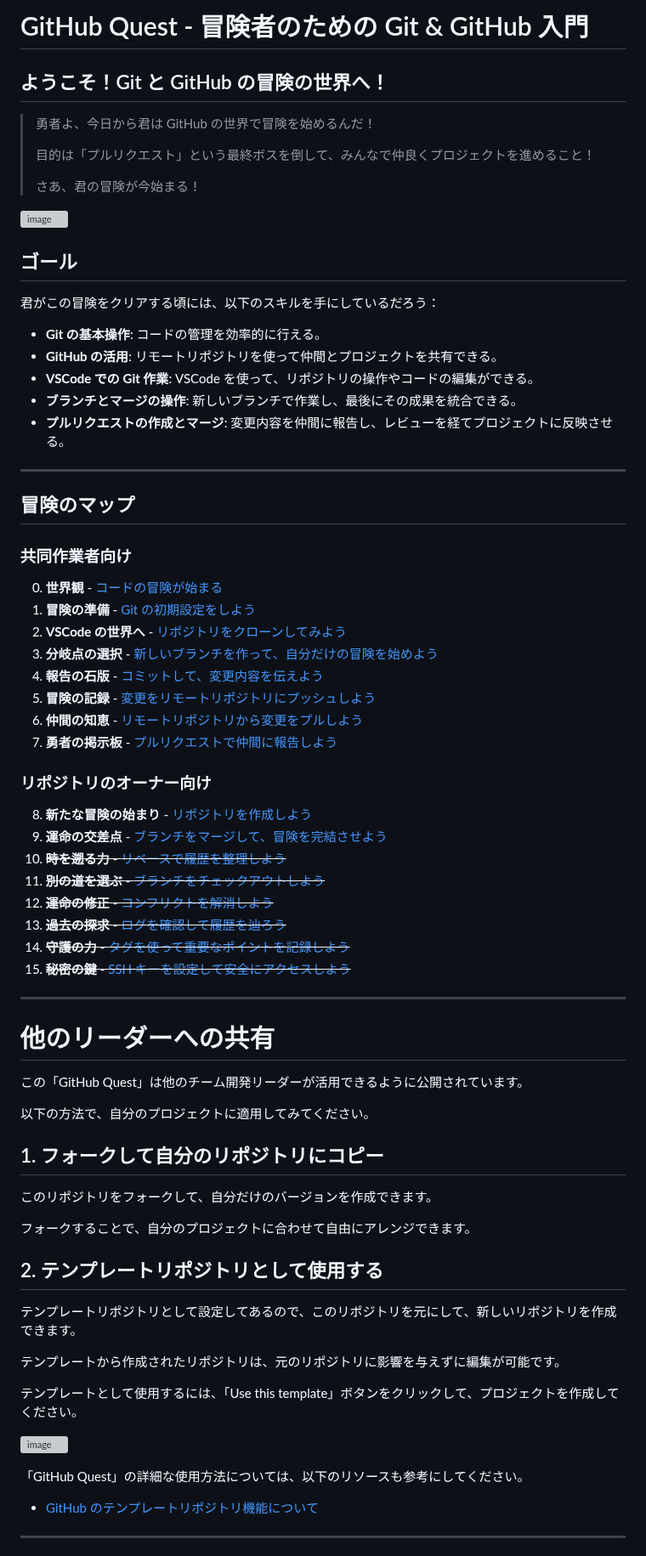
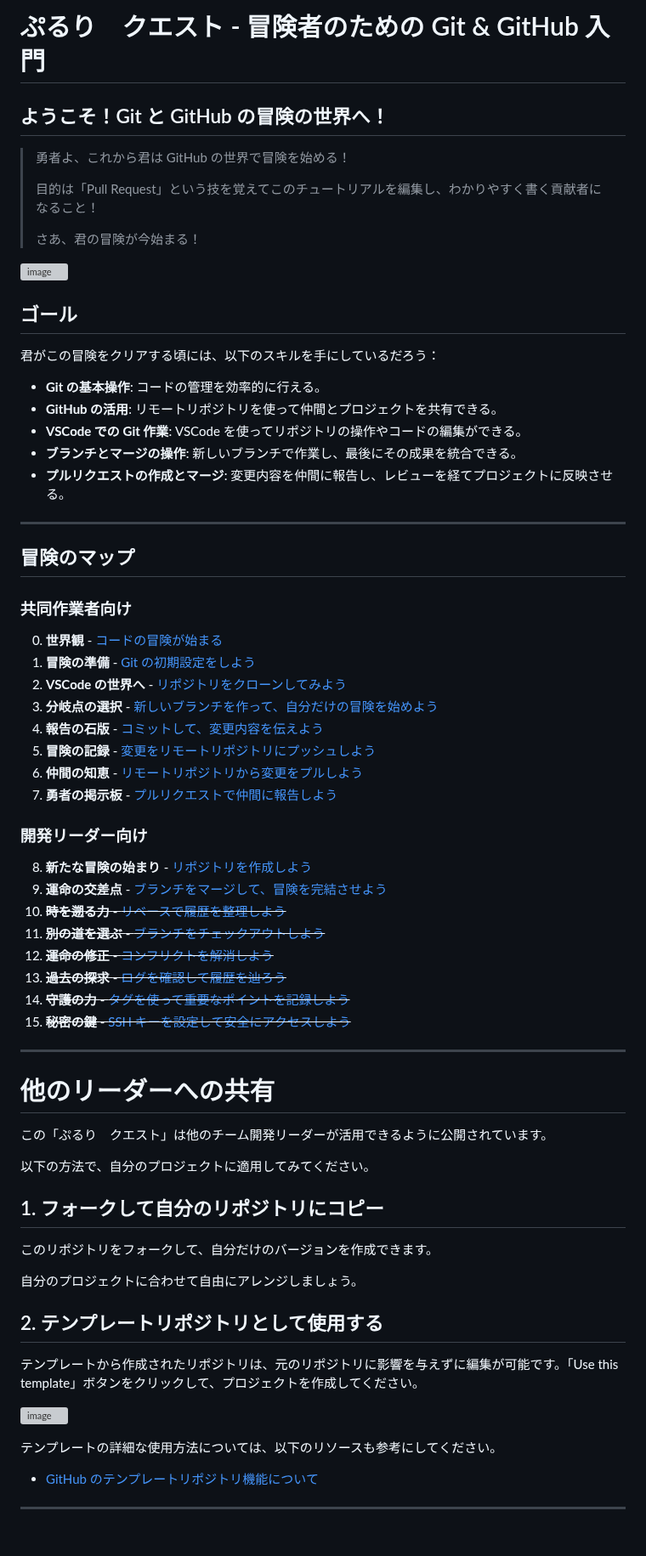
Before and after one commit to airu3/pre-quest, a Markdown page: README.md, the part around one of its changes. Shown at 85% size. Rendered like a GitHub page; grey boxes are pictures that could not be loaded.

```diff
--- a/README.md
+++ b/README.md
@@ -1,10 +1,10 @@
-# GitHub Quest - 冒険者のための Git & GitHub 入門
+# ぷるり　クエスト - 冒険者のための Git & GitHub 入門
 
 ## ようこそ！Git と GitHub の冒険の世界へ！
 
-> 勇者よ、今日から君は GitHub の世界で冒険を始めるんだ！
+> 勇者よ、これから君は GitHub の世界で冒険を始める！
 >
-> 目的は「プルリクエスト」という最終ボスを倒して、みんなで仲良くプロジェクトを進めること！
+> 目的は「Pull Request」という技を覚えてこのチュートリアルを編集し、わかりやすく書く貢献者になること！
 >
 > さあ、君の冒険が今始まる！
 
@@ -16,7 +16,7 @@
 
 - **Git の基本操作**: コードの管理を効率的に行える。
 - **GitHub の活用**: リモートリポジトリを使って仲間とプロジェクトを共有できる。
-- **VSCode での Git 作業**: VSCode を使って、リポジトリの操作やコードの編集ができる。
+- **VSCode での Git 作業**: VSCode を使ってリポジトリの操作やコードの編集ができる。
 - **ブランチとマージの操作**: 新しいブランチで作業し、最後にその成果を統合できる。
 - **プルリクエストの作成とマージ**: 変更内容を仲間に報告し、レビューを経てプロジェクトに反映させる。
 
@@ -37,3 +37,3 @@
 
-### リポジトリのオーナー向け
+### 開発リーダー向け
 
@@ -50,7 +50,7 @@
 
 # 他のリーダーへの共有
 
-この「GitHub Quest」は他のチーム開発リーダーが活用できるように公開されています。
+この「ぷるり　クエスト」は他のチーム開発リーダーが活用できるように公開されています。
 
 以下の方法で、自分のプロジェクトに適用してみてください。
 
@@ -58,19 +58,15 @@
 
 このリポジトリをフォークして、自分だけのバージョンを作成できます。
 
-フォークすることで、自分のプロジェクトに合わせて自由にアレンジできます。
+自分のプロジェクトに合わせて自由にアレンジしましょう。
 
 ## 2. **テンプレートリポジトリとして使用する**
 
-テンプレートリポジトリとして設定してあるので、このリポジトリを元にして、新しいリポジトリを作成できます。
-
-テンプレートから作成されたリポジトリは、元のリポジトリに影響を与えずに編集が可能です。
-
-テンプレートとして使用するには、「Use this template」ボタンをクリックして、プロジェクトを作成してください。
+テンプレートから作成されたリポジトリは、元のリポジトリに影響を与えずに編集が可能です。「Use this template」ボタンをクリックして、プロジェクトを作成してください。
 
 ![image](https://github.com/user-attachments/assets/649c367f-ee83-4279-b78d-d3d99d4c4e3a)
 
-「GitHub Quest」の詳細な使用方法については、以下のリソースも参考にしてください。
+テンプレートの詳細な使用方法については、以下のリソースも参考にしてください。
 
 - [GitHub のテンプレートリポジトリ機能について](https://docs.github.com/en/repositories/creating-and-managing-repositories/creating-a-template-repository)
 
```
Also changed, not shown: other parts of README.md (+16 -16 lines).
